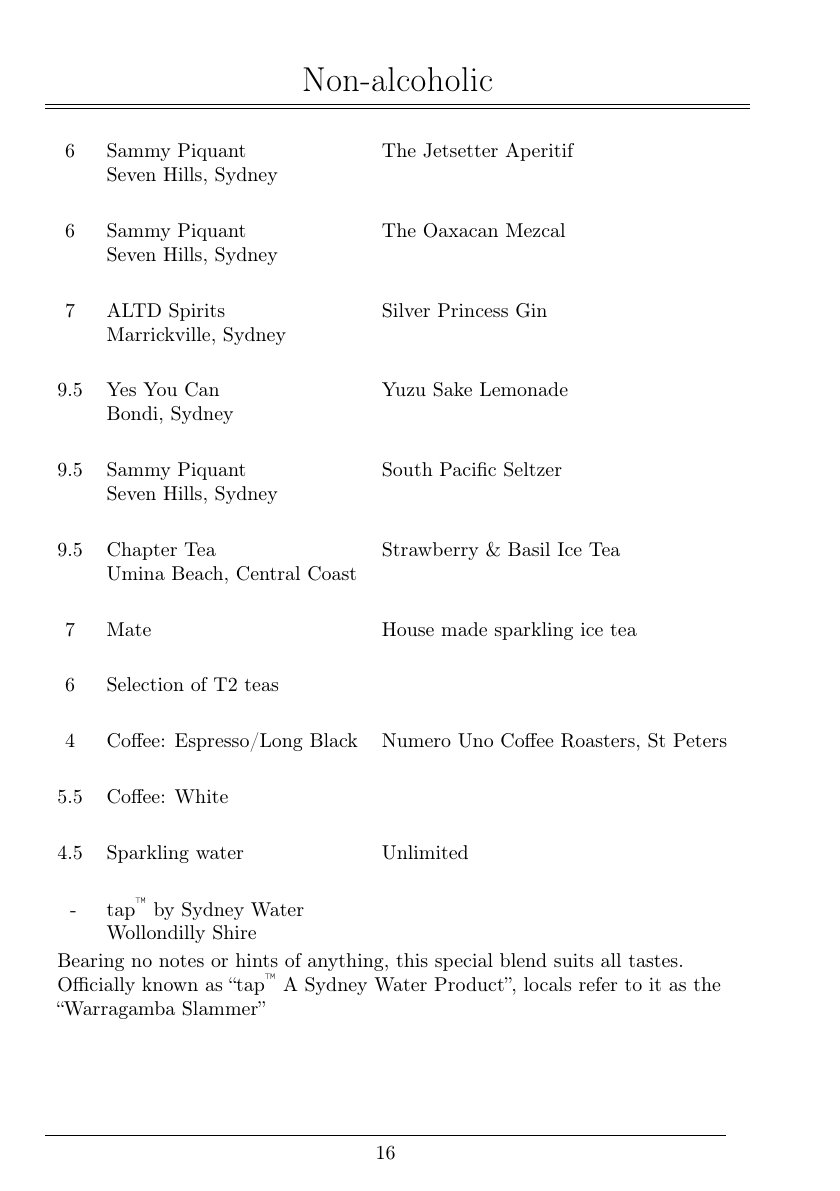
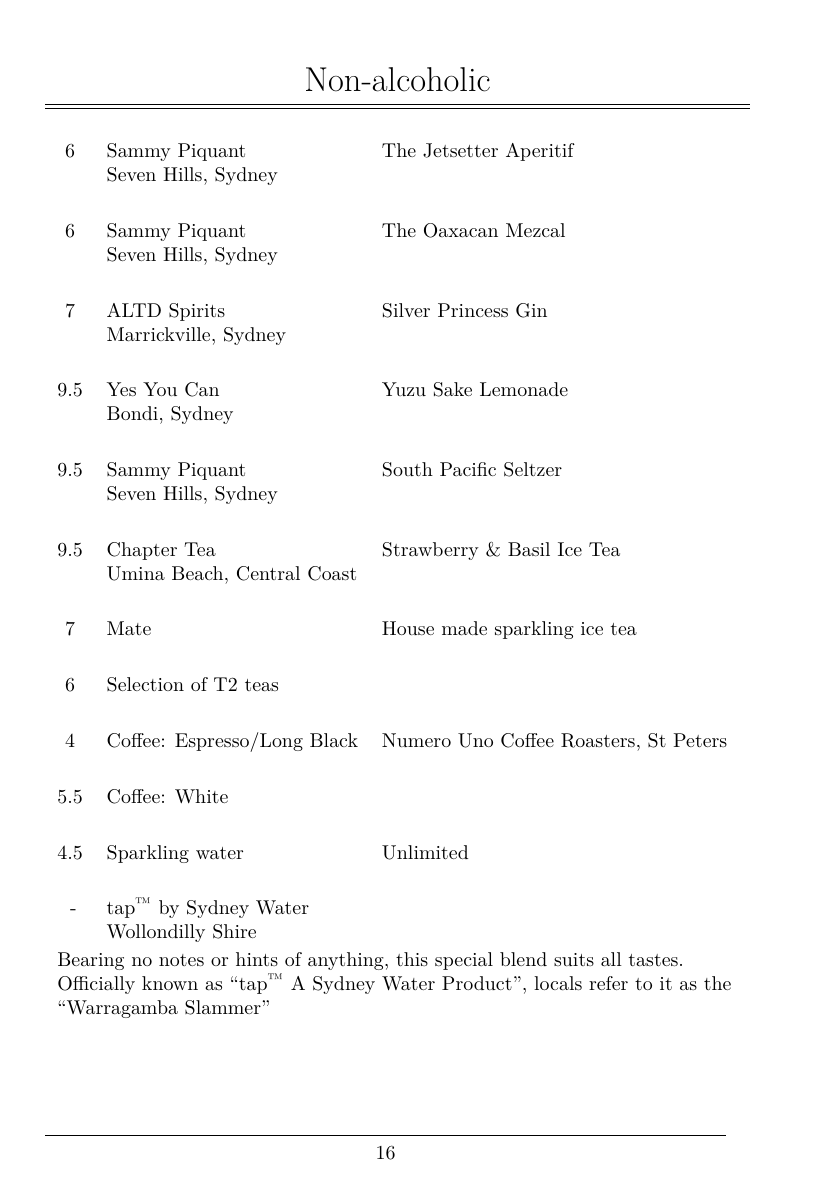
Before and after one commit to MichaelTulskikh/TheArtSyndicateMenu, a LaTeX document (menu.tex): page 16 of 18. Compiled offline with pdfLaTeX.

Commit message:
quotations and l modern insert at top of menu.texdocument

```diff
--- a/menu.tex
+++ b/menu.tex
@@ -10,6 +10,11 @@
 \usepackage{fontawesome5}
 \usepackage[utf8]{inputenc}
 \usepackage[T1]{fontenc}
+\usepackage{lmodern}          % Latin Modern fonts
+% ─── Language & smart quotes ─────────────────────────────────────────
+\usepackage[english]{babel}   % document language
+\usepackage{csquotes}         % quoting engine
+\MakeOuterQuote{"}            % turn "…"-pairs into “…” automatically
 \usepackage[
     nohead,
     nomarginpar,
```
